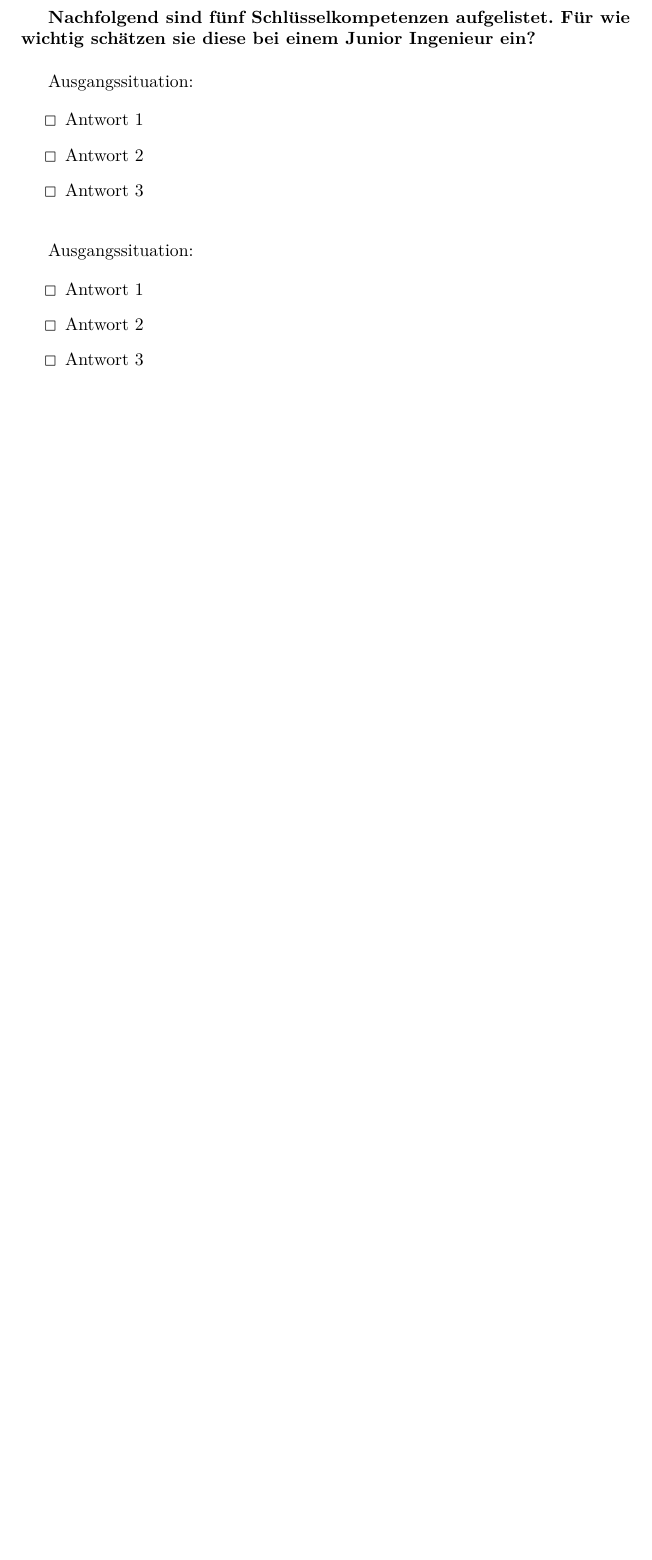
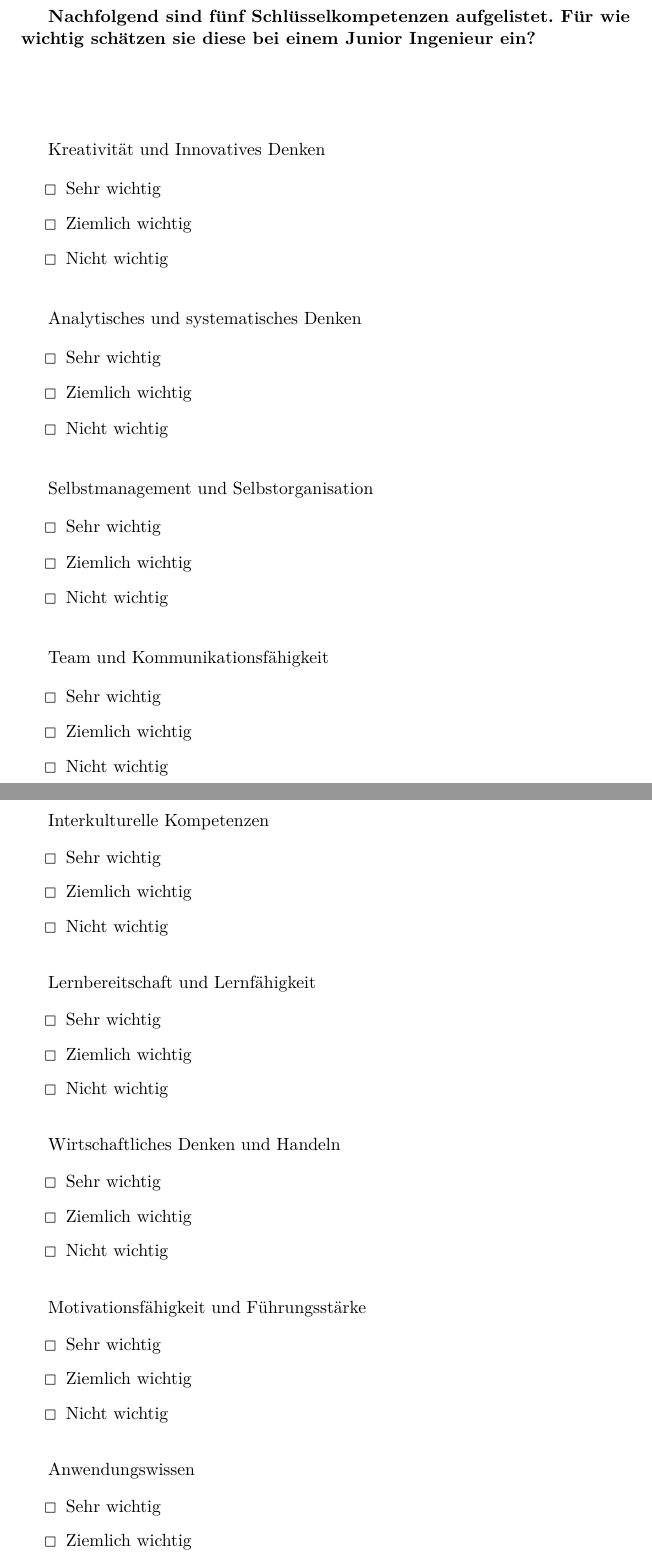
Before and after one commit to cruis1/tki, a LaTeX document (latex_fragenkatalog/frag.tex): part of the page before the commit and two parts of pages 1 and 2 of 2 after it, the two joined at a grey line, cut so that both start at the same text, the shorter picture padded with empty space. Compiled offline with pdfLaTeX.

Commit message:
Fragenkatalog fertiggestellt

```diff
--- a/latex_fragenkatalog/frag.tex
+++ b/latex_fragenkatalog/frag.tex
@@ -18,23 +30,83 @@
 
 \textbf{Nachfolgend sind fünf Schlüsselkompetenzen aufgelistet. Für wie wichtig schätzen sie diese bei einem Junior Ingenieur ein?}
 
-\hspace{2cm}
+\addvspace{18mm}
 
-Ausgangssituation:
+Kreativität und Innovatives Denken
 
 \begin{itemize}[label={\Square}]
-\item Antwort 1
-\item Antwort 2
-\item Antwort 3
+\item Sehr wichtig
+\item Ziemlich wichtig
+\item Nicht wichtig
 \end{itemize}
 \bigskip
 
-Ausgangssituation:
+Analytisches und systematisches Denken
 
 \begin{itemize}[label={\Square}]
-\item Antwort 1
-\item Antwort 2
-\item Antwort 3
+\item Sehr wichtig
+\item Ziemlich wichtig
+\item Nicht wichtig
 \end{itemize}
 \bigskip
 
+Selbstmanagement und Selbstorganisation
+
+\begin{itemize}[label={\Square}]
+\item Sehr wichtig
+\item Ziemlich wichtig
+\item Nicht wichtig
+\end{itemize}
+\bigskip
+
+Team und Kommunikationsfähigkeit
+
+\begin{itemize}[label={\Square}]
+\item Sehr wichtig
+\item Ziemlich wichtig
+\item Nicht wichtig
+\end{itemize}
+\bigskip
+
+Interkulturelle Kompetenzen
+
+\begin{itemize}[label={\Square}]
+\item Sehr wichtig
+\item Ziemlich wichtig
+\item Nicht wichtig
+\end{itemize}
+\bigskip
+
+Lernbereitschaft und Lernfähigkeit
+
+\begin{itemize}[label={\Square}]
+\item Sehr wichtig
+\item Ziemlich wichtig
+\item Nicht wichtig
+\end{itemize}
+\bigskip
+
+Wirtschaftliches Denken und Handeln
+
+\begin{itemize}[label={\Square}]
+\item Sehr wichtig
+\item Ziemlich wichtig
+\item Nicht wichtig
+\end{itemize}
+\bigskip
+
+Motivationsfähigkeit und Führungsstärke
+
+\begin{itemize}[label={\Square}]
+\item Sehr wichtig
+\item Ziemlich wichtig
+\item Nicht wichtig
+\end{itemize}
+\bigskip
+
+Anwendungswissen
+
+\begin{itemize}[label={\Square}]
+\item Sehr wichtig
+\item Ziemlich wichtig
+\item Nicht wichtig
```
Also changed, not shown: latex_fragenkatalog/frag.pdf, latex_fragenkatalog/frag.tex (23 more changed lines), 1 other file.
